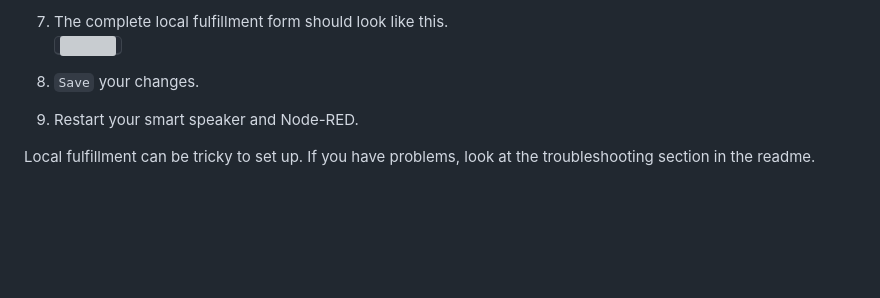
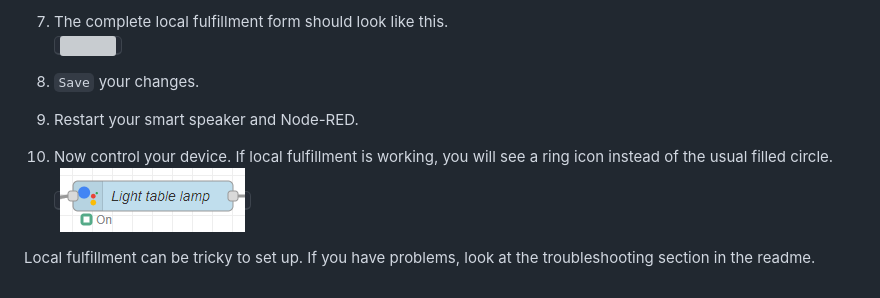
Before and after one commit to mikejac/node-red-contrib-google-smarthome, a Markdown page: docs/local_fulfillment.md, the part around the change. Drawn GitHub-style; pictures changed too: docs/images/local_fulfillment/localexecution_ring.png (added); blank space fills up the shorter version; grey boxes are pictures that could not be loaded.

Commit message:
Explain ring icon for local fulfillment in the docs

```diff
--- a/docs/local_fulfillment.md
+++ b/docs/local_fulfillment.md
@@ -48,4 +48,9 @@ This tutorial assumes your service is already set up and working.
 9. Restart your smart speaker and Node-RED.
 
 
+10. Now control your device. If local fulfillment is working, you will see a ring icon instead of the usual filled
+    circle.\
+    <kbd>![](images/local_fulfillment/localexecution_ring.png)</kbd>
+
+
 Local fulfillment can be tricky to set up. If you have problems, look at the troubleshooting section in the readme.
```
